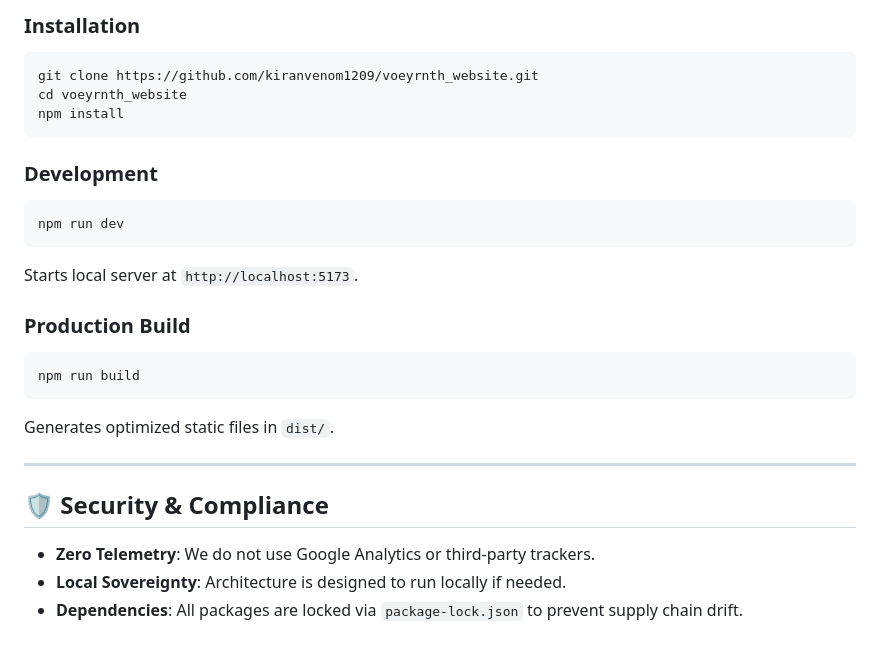
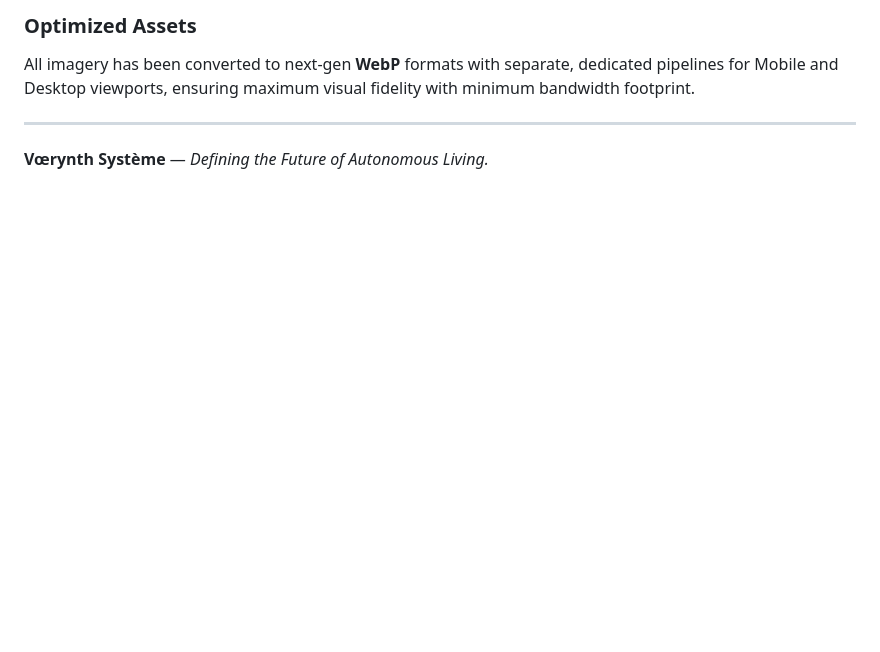
Before and after one commit to kiranvenom1209/voeyrnth_website, a Markdown page: README.md, the part around one of its changes. GitHub-like rendering; blank space fills up the shorter version.

````diff
--- a/README.md
+++ b/README.md
@@ -144,27 +76,7 @@ voerynth-website/
 
-### Installation
-```bash
-git clone https://github.com/kiranvenom1209/voeyrnth_website.git
-cd voeyrnth_website
-npm install
-```
-
-### Development
-```bash
-npm run dev
-```
-Starts local server at `http://localhost:5173`.
-
-### Production Build
-```bash
-npm run build
-```
-Generates optimized static files in `dist/`.
+### Optimized Assets
+All imagery has been converted to next-gen **WebP** formats with separate, dedicated pipelines for Mobile and Desktop viewports, ensuring maximum visual fidelity with minimum bandwidth footprint.
 
 ---
 
-## 🛡️ Security & Compliance
-
-- **Zero Telemetry**: We do not use Google Analytics or third-party trackers.
-- **Local Sovereignty**: Architecture is designed to run locally if needed.
-- **Dependencies**: All packages are locked via `package-lock.json` to prevent supply chain drift.
+**Vœrynth Système** — *Defining the Future of Autonomous Living.*
````
Also changed, not shown: other parts of README.md (+48 -116 lines).
